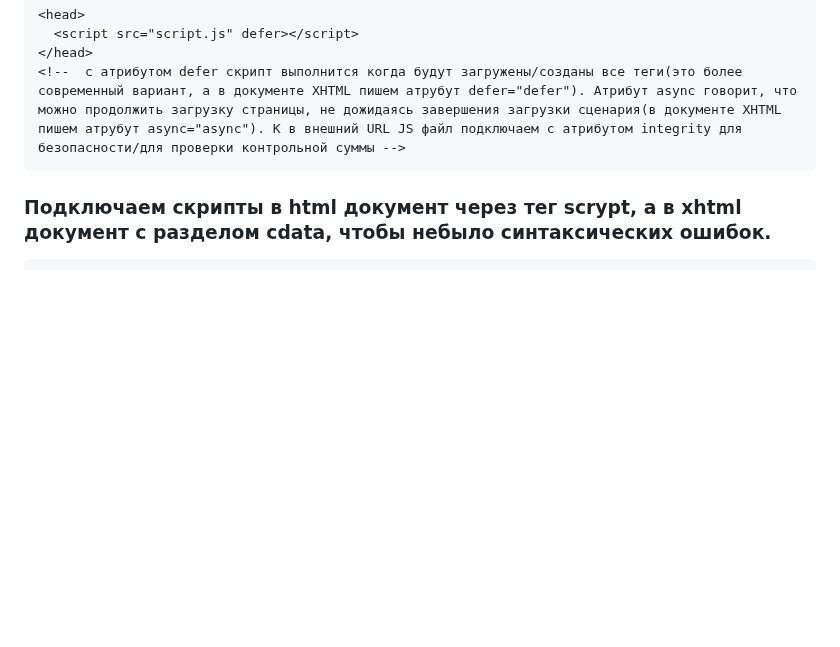
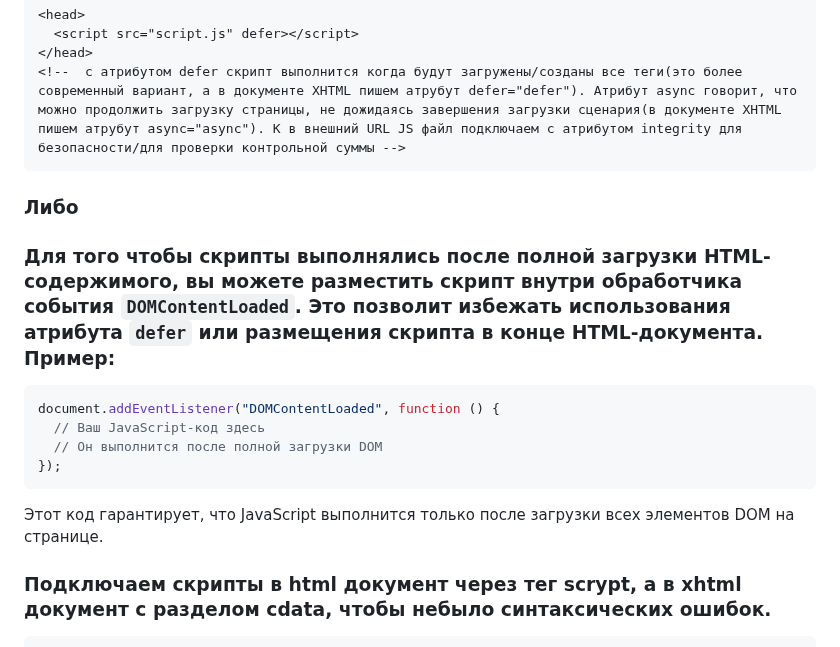
Before and after one commit to frontsteron/Pet-projects, a Markdown page: WhatIsHTML+CSS+JS/JavaScript/README.md, the part around the change. Drawn GitHub-style; blank space fills up the shorter version.

Commit message:
fix: added an alternative way of the defer attribute

````diff
--- a/WhatIsHTML+CSS+JS/JavaScript/README.md
+++ b/WhatIsHTML+CSS+JS/JavaScript/README.md
@@ -18,6 +18,19 @@
 </head>
 <!--  с атрибутом defer скрипт выполнится когда будут загружены/созданы все теги(это более современный вариант, а в документе XHTML пишем атрубут defer="defer"). Атрибут async говорит, что можно продолжить загрузку страницы, не дожидаясь завершения загрузки сценария(в документе XHTML пишем атрубут async="async"). К в внешний URL JS файл подключаем с атрибутом integrity для безопасности/для проверки контрольной суммы -->
 ```
+
+### Либо
+
+### Для того чтобы скрипты выполнялись после полной загрузки HTML-содержимого, вы можете разместить скрипт внутри обработчика события `DOMContentLoaded`. Это позволит избежать использования атрибута `defer` или размещения скрипта в конце HTML-документа. Пример:
+
+```javascript
+document.addEventListener("DOMContentLoaded", function () {
+  // Ваш JavaScript-код здесь
+  // Он выполнится после полной загрузки DOM
+});
+```
+
+Этот код гарантирует, что JavaScript выполнится только после загрузки всех элементов DOM на странице.
 
 ### Подключаем скрипты в **html** документ через тег **scrypt**, а в **xhtml** документ с разделом **cdata**, чтобы небыло синтаксических ошибок.
 
````
